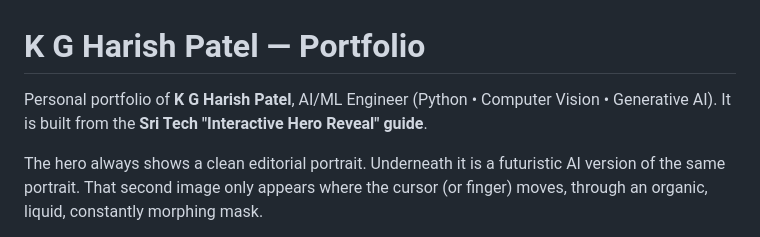
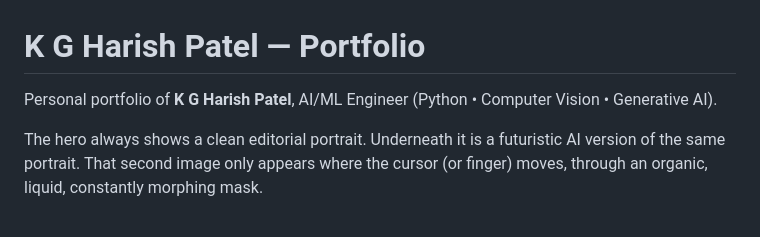
Before and after one commit to harishhh-paaatel/Portfolio_01, a Markdown page: README.md, the part around the change. Rendered like a GitHub page.

Commit message:
Altered some info on webpage

```diff
--- a/README.md
+++ b/README.md
@@ -1,6 +1,6 @@
 # K G Harish Patel — Portfolio
 
-Personal portfolio of **K G Harish Patel**, AI/ML Engineer (Python • Computer Vision • Generative AI). It is built from the **Sri Tech "Interactive Hero Reveal" guide**.
+Personal portfolio of **K G Harish Patel**, AI/ML Engineer (Python • Computer Vision • Generative AI).
 
 The hero always shows a clean editorial portrait. Underneath it is a futuristic AI version of the same portrait. That second image only appears where the cursor (or finger) moves, through an organic, liquid, constantly morphing mask.
 
```
